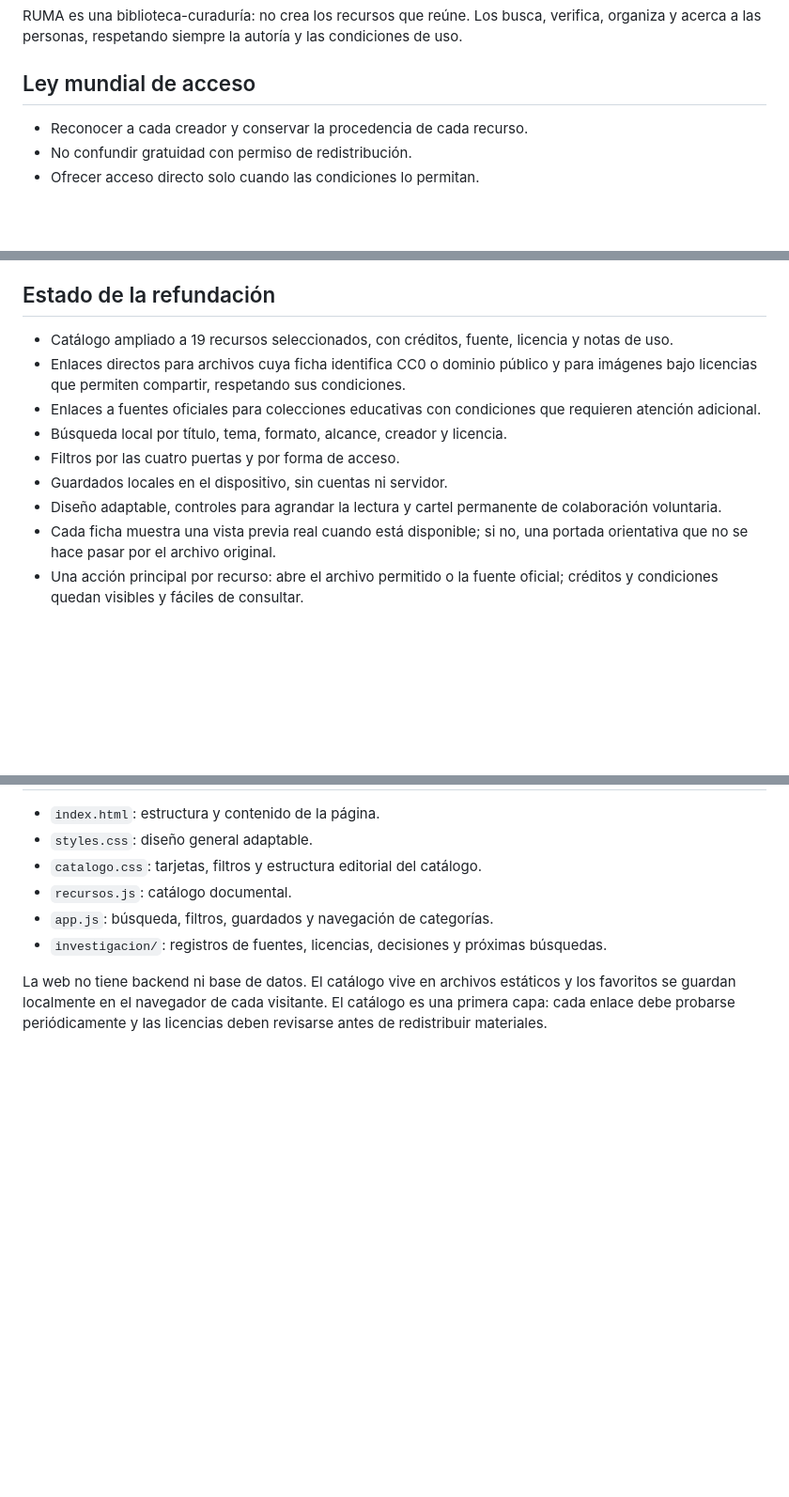
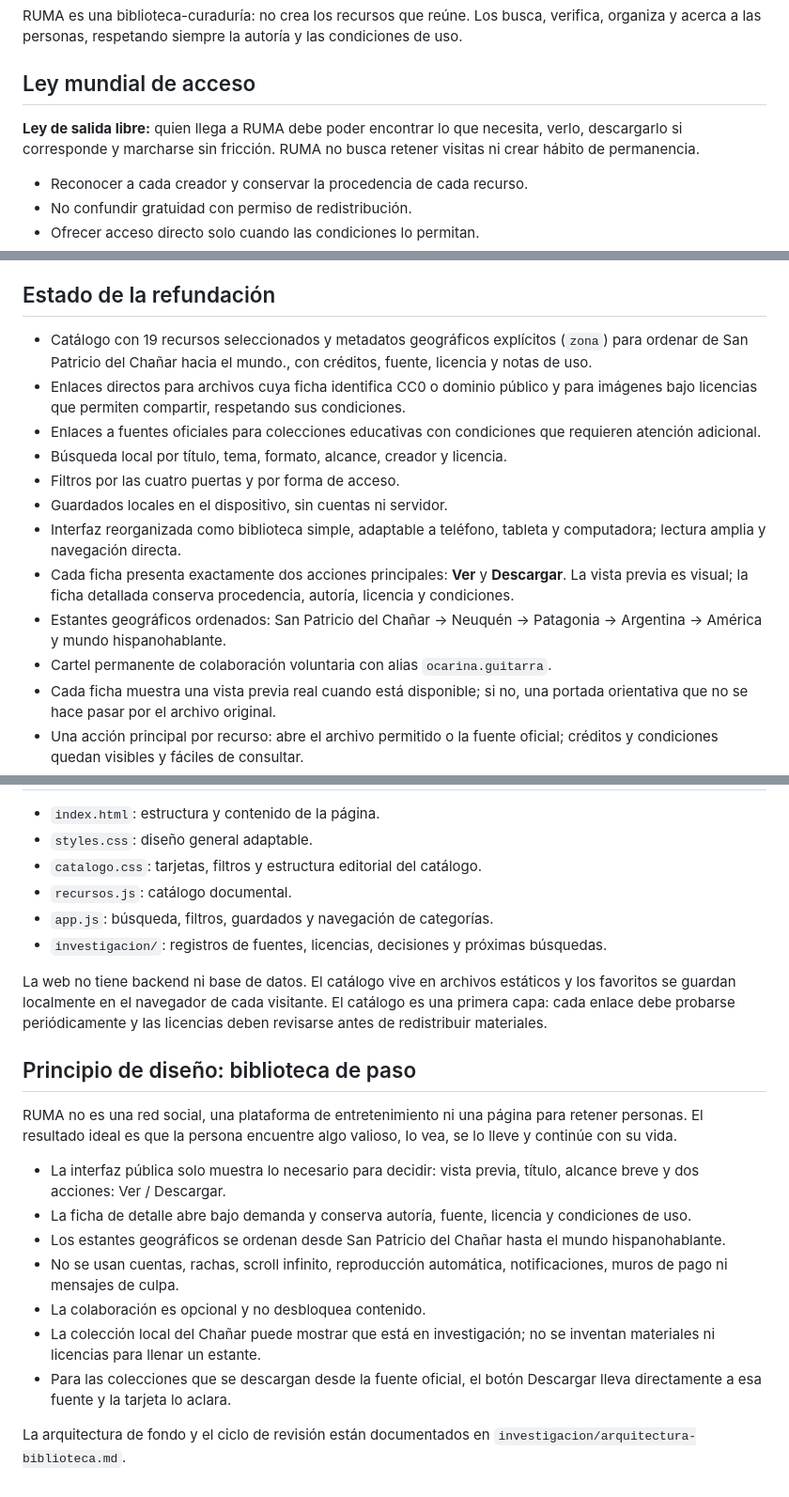
Before and after one commit to eliasmartinezcultural-glitch/ruma, a Markdown page: README.md, 3 parts joined by grey strips. Shown at 94% size. Drawn GitHub-style; blank space fills up the shorter version.

Commit message:
Documentar la Ley de Salida Libre y el diseño de biblioteca de paso

```diff
--- a/README.md
+++ b/README.md
@@ -5,6 +5,8 @@
 RUMA es una biblioteca-curaduría: no crea los recursos que reúne. Los busca, verifica, organiza y acerca a las personas, respetando siempre la autoría y las condiciones de uso.
 
 ## Ley mundial de acceso
+
+**Ley de salida libre:** quien llega a RUMA debe poder encontrar lo que necesita, verlo, descargarlo si corresponde y marcharse sin fricción. RUMA no busca retener visitas ni crear hábito de permanencia.
 
 - Reconocer a cada creador y conservar la procedencia de cada recurso.
 - No confundir gratuidad con permiso de redistribución.
@@ -23,13 +25,16 @@ RUMA es una biblioteca-curaduría: no crea los recursos que reúne. Los busca, v
 
 ## Estado de la refundación
 
-- Catálogo ampliado a 19 recursos seleccionados, con créditos, fuente, licencia y notas de uso.
+- Catálogo con 19 recursos seleccionados y metadatos geográficos explícitos (`zona`) para ordenar de San Patricio del Chañar hacia el mundo., con créditos, fuente, licencia y notas de uso.
 - Enlaces directos para archivos cuya ficha identifica CC0 o dominio público y para imágenes bajo licencias que permiten compartir, respetando sus condiciones.
 - Enlaces a fuentes oficiales para colecciones educativas con condiciones que requieren atención adicional.
 - Búsqueda local por título, tema, formato, alcance, creador y licencia.
 - Filtros por las cuatro puertas y por forma de acceso.
 - Guardados locales en el dispositivo, sin cuentas ni servidor.
-- Diseño adaptable, controles para agrandar la lectura y cartel permanente de colaboración voluntaria.
+- Interfaz reorganizada como biblioteca simple, adaptable a teléfono, tableta y computadora; lectura amplia y navegación directa.
+- Cada ficha presenta exactamente dos acciones principales: **Ver** y **Descargar**. La vista previa es visual; la ficha detallada conserva procedencia, autoría, licencia y condiciones.
+- Estantes geográficos ordenados: San Patricio del Chañar → Neuquén → Patagonia → Argentina → América y mundo hispanohablante.
+- Cartel permanente de colaboración voluntaria con alias `ocarina.guitarra`.
 - Cada ficha muestra una vista previa real cuando está disponible; si no, una portada orientativa que no se hace pasar por el archivo original.
 - Una acción principal por recurso: abre el archivo permitido o la fuente oficial; créditos y condiciones quedan visibles y fáciles de consultar.
 - Guía para principiantes con pasos breves y preguntas frecuentes: cómo usar la búsqueda, qué hacer al abrir archivos, guardar/imprimir y qué significa colaborar.
@@ -51,3 +56,18 @@ RUMA es una biblioteca-curaduría: no crea los recursos que reúne. Los busca, v
 - `investigacion/`: registros de fuentes, licencias, decisiones y próximas búsquedas.
 
 La web no tiene backend ni base de datos. El catálogo vive en archivos estáticos y los favoritos se guardan localmente en el navegador de cada visitante. El catálogo es una primera capa: cada enlace debe probarse periódicamente y las licencias deben revisarse antes de redistribuir materiales.
+
+
+## Principio de diseño: biblioteca de paso
+
+RUMA no es una red social, una plataforma de entretenimiento ni una página para retener personas. El resultado ideal es que la persona encuentre algo valioso, lo vea, se lo lleve y continúe con su vida.
+
+- La interfaz pública solo muestra lo necesario para decidir: vista previa, título, alcance breve y dos acciones: Ver / Descargar.
+- La ficha de detalle abre bajo demanda y conserva autoría, fuente, licencia y condiciones de uso.
+- Los estantes geográficos se ordenan desde San Patricio del Chañar hasta el mundo hispanohablante.
+- No se usan cuentas, rachas, scroll infinito, reproducción automática, notificaciones, muros de pago ni mensajes de culpa.
+- La colaboración es opcional y no desbloquea contenido.
+- La colección local del Chañar puede mostrar que está en investigación; no se inventan materiales ni licencias para llenar un estante.
+- Para las colecciones que se descargan desde la fuente oficial, el botón Descargar lleva directamente a esa fuente y la tarjeta lo aclara.
+
+La arquitectura de fondo y el ciclo de revisión están documentados en `investigacion/arquitectura-biblioteca.md`.
```
